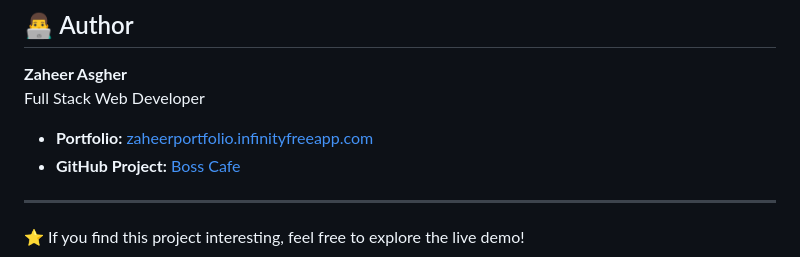
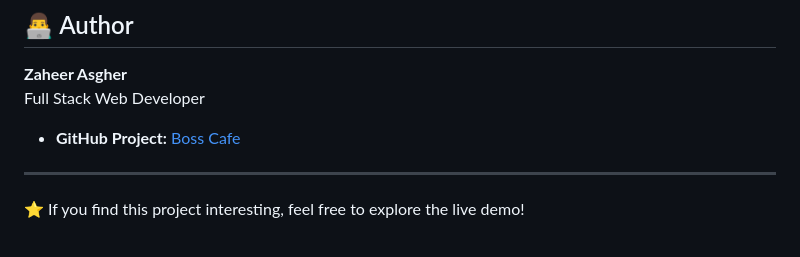
Before and after one commit to zaheer457/boss-cafe, a Markdown page: README.md, the part around the change. GitHub-like rendering.

Commit message:
Fix formatting in README.md

```diff
--- a/README.md
+++ b/README.md
@@ -97,7 +97,6 @@ No build tools or package installation are required.
 **Zaheer Asgher**
 Full Stack Web Developer
 
-- **Portfolio:** [zaheerportfolio.infinityfreeapp.com](https://zaheerportfolio.infinityfreeapp.com/)
 - **GitHub Project:** [Boss Cafe](https://github.com/zaheer457/boss-cafe)
 
 ---
```
